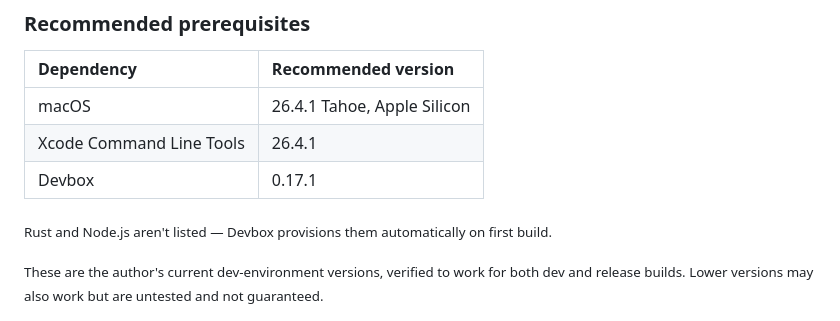
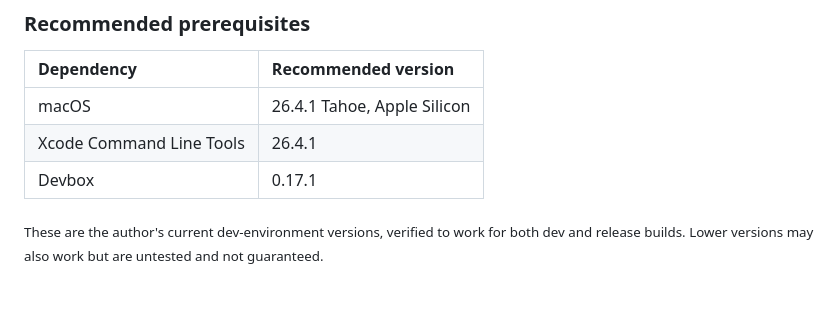
Before and after one commit to yuman07/Hasher, a Markdown page: README.md, the part around the change. Drawn GitHub-style; blank space fills up the shorter version.

```diff
--- a/README.md
+++ b/README.md
@@ -101,8 +101,6 @@ Download `Hasher_Win10_x64_<version>.exe` from [Releases](https://github.com/yum
 | macOS | 26.4.1 Tahoe, Apple Silicon |
 | Xcode Command Line Tools | 26.4.1 |
 | Devbox | 0.17.1 |
-
-<sub>Rust and Node.js aren't listed — Devbox provisions them automatically on first build.</sub>
 
 <sub>These are the author's current dev-environment versions, verified to work for both dev and release builds. Lower versions may also work but are untested and not guaranteed.</sub>
 
```
Also changed, not shown: README_ZH.md (+0 -2 lines).
